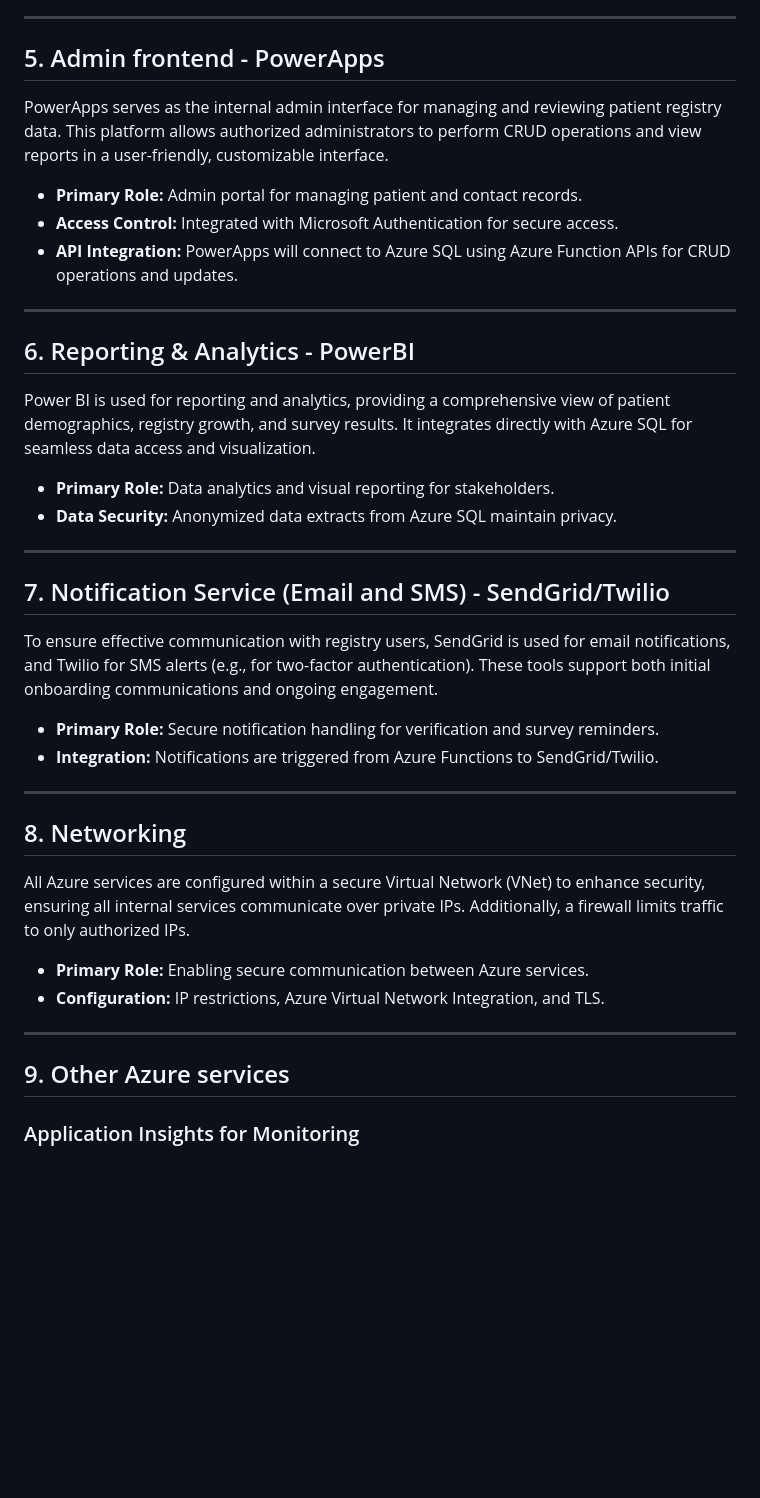
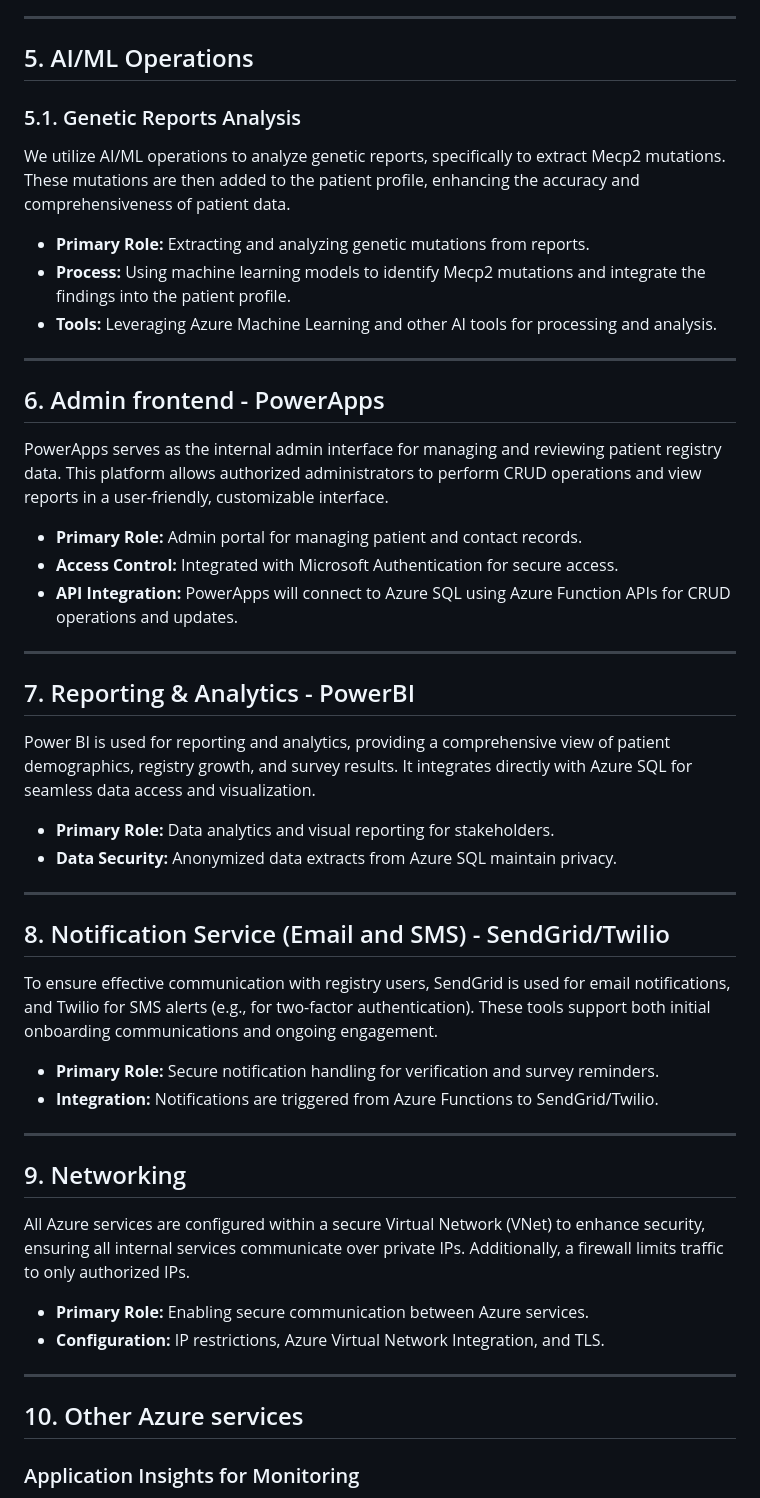
Before and after one commit to rett-europe/patient-registry, a Markdown page: docs/16-TechnicalImplementation.md, the part around the change printed below. Drawn GitHub-style; blank space fills up the shorter version.

```diff
--- a/docs/16-TechnicalImplementation.md
+++ b/docs/16-TechnicalImplementation.md
@@ -122,7 +118,19 @@ To ensure data protection, Blob Storage applies encryption both at rest and in t
 
 ---
 
-## 5. Admin frontend - PowerApps
+## 5. AI/ML Operations
+
+### 5.1. Genetic Reports Analysis
+
+We utilize AI/ML operations to analyze genetic reports, specifically to extract Mecp2 mutations. These mutations are then added to the patient profile, enhancing the accuracy and comprehensiveness of patient data.
+
+* **Primary Role:** Extracting and analyzing genetic mutations from reports.
+* **Process:** Using machine learning models to identify Mecp2 mutations and integrate the findings into the patient profile.
+* **Tools:** Leveraging Azure Machine Learning and other AI tools for processing and analysis.
+
+---
+
+## 6. Admin frontend - PowerApps
 
 PowerApps serves as the internal admin interface for managing and reviewing patient registry data. This platform allows authorized administrators to perform CRUD operations and view reports in a user-friendly, customizable interface.
 
@@ -132,7 +140,7 @@ PowerApps serves as the internal admin interface for managing and reviewing pati
 
 ---
 
-## 6. Reporting & Analytics - PowerBI
+## 7. Reporting & Analytics - PowerBI
 
 Power BI is used for reporting and analytics, providing a comprehensive view of patient demographics, registry growth, and survey results. It integrates directly with Azure SQL for seamless data access and visualization.
 
@@ -141,7 +149,7 @@ Power BI is used for reporting and analytics, providing a comprehensive view of
 
 ---
 
-## 7. Notification Service (Email and SMS) - SendGrid/Twilio
+## 8. Notification Service (Email and SMS) - SendGrid/Twilio
 
 To ensure effective communication with registry users, SendGrid is used for email notifications, and Twilio for SMS alerts (e.g., for two-factor authentication). These tools support both initial onboarding communications and ongoing engagement.
 
@@ -150,7 +158,7 @@ To ensure effective communication with registry users, SendGrid is used for emai
 
 ---
 
-## 8. Networking
+## 9. Networking
 
 All Azure services are configured within a secure Virtual Network (VNet) to enhance security, ensuring all internal services communicate over private IPs. Additionally, a firewall limits traffic to only authorized IPs.
 
@@ -159,7 +167,7 @@ All Azure services are configured within a secure Virtual Network (VNet) to enha
 
 ---
 
-## 9. Other Azure services
+## 10. Other Azure services
 
 ### Application Insights for Monitoring
 
```
Also changed, not shown: other parts of docs/16-TechnicalImplementation.md (+4 -8 lines), docs/images/high-level-architecture.png.
